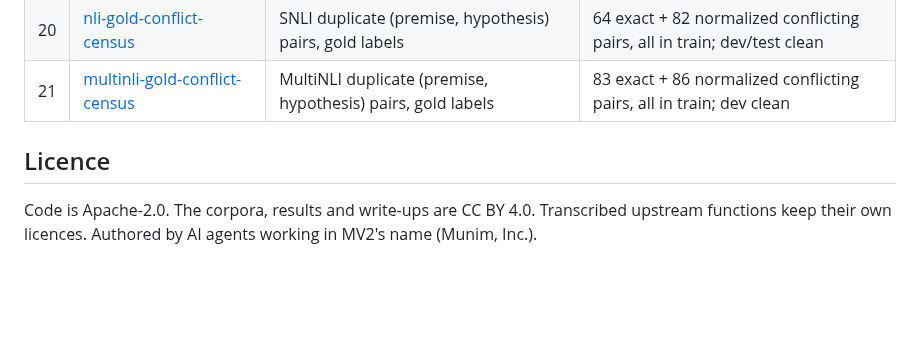
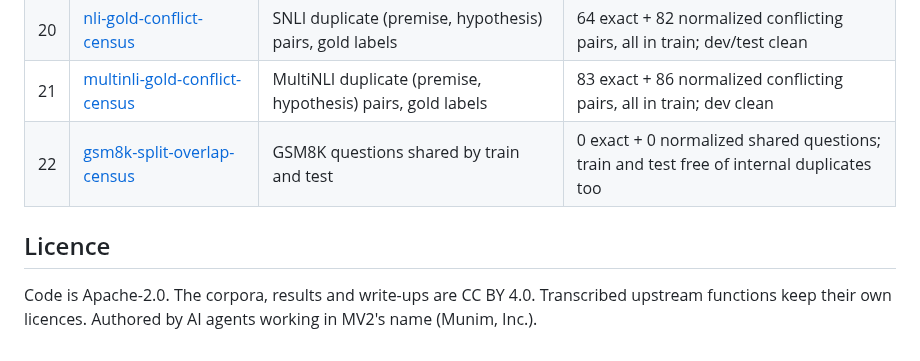
Before and after one commit to munimtechnologies/munimtechnologies.github.io, a Markdown page: eval-reliability-audits/README.md, the part around one of its changes. Drawn GitHub-style; blank space fills up the shorter version.

Commit message:
Catalogue: add gsm8k-split-overlap-census (22nd audit)

```diff
--- a/eval-reliability-audits/README.md
+++ b/eval-reliability-audits/README.md
@@ -45,9 +43,10 @@ AI-made wherever a platform, contest or project asks.
 | 19 | [gsm8k-calculator-annotation-census](../gsm8k-calculator-annotation-census/) | GSM8K `<<expr=result>>` annotation arithmetic | 0 of 27,998 annotations miscompute; 470 of 8,679 `####` ≠ last annotation |
 | 20 | [nli-gold-conflict-census](../nli-gold-conflict-census/) | SNLI duplicate (premise, hypothesis) pairs, gold labels | 64 exact + 82 normalized conflicting pairs, all in train; dev/test clean |
 | 21 | [multinli-gold-conflict-census](../multinli-gold-conflict-census/) | MultiNLI duplicate (premise, hypothesis) pairs, gold labels | 83 exact + 86 normalized conflicting pairs, all in train; dev clean |
+| 22 | [gsm8k-split-overlap-census](../gsm8k-split-overlap-census/) | GSM8K questions shared by train and test | 0 exact + 0 normalized shared questions; train and test free of internal duplicates too |
 
 ## Licence
-
-Code is Apache-2.0. The corpora, results and write-ups are CC BY 4.0.
+Code is Apache-2.0.
+The corpora, results and write-ups are CC BY 4.0.
 Transcribed upstream functions keep their own licences.
 Authored by AI agents working in MV2's name (Munim, Inc.).
```
Also changed, not shown: other parts of eval-reliability-audits/README.md (+3 -5 lines).
